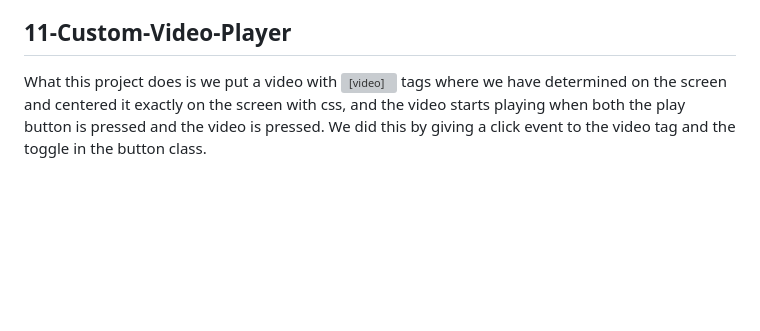
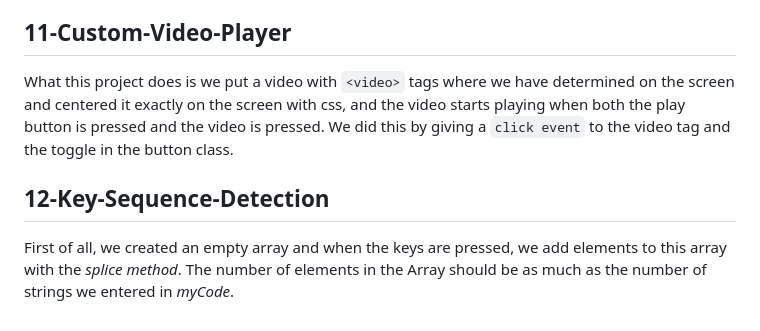
Before and after one commit to fatmanur1blt/JavaScript30-Vanilla-JS, a Markdown page: README.md, the part around the change. Rendered like a GitHub page; blank space fills up the shorter version; grey boxes are pictures that could not be loaded.

```diff
--- a/README.md
+++ b/README.md
@@ -55,4 +55,7 @@ Different methods have been processed to print message to <em>console</em> in th
 First of all, we run the function with the <em>click</em> event. The operation of the content of the function is as follows: When the input is checked with the event (arr) we have sent, the console event and the message are written.
 
 ## 11-Custom-Video-Player
-What this project does is we put a video with <video> tags where we have determined on the screen and centered it exactly on the screen with css, and the video starts playing when both the play button is pressed and the video is pressed. We did this by giving a click event to the video tag and the toggle in the button class.
+What this project does is we put a video with `<video>` tags where we have determined on the screen and centered it exactly on the screen with css, and the video starts playing when both the play button is pressed and the video is pressed. We did this by giving a `click event` to the video tag and the toggle in the button class.
+
+## 12-Key-Sequence-Detection
+First of all, we created an empty array and when the keys are pressed, we add elements to this array with the <em>splice method</em>. The number of elements in the Array should be as much as the number of strings we entered in <em>myCode</em>.
```
